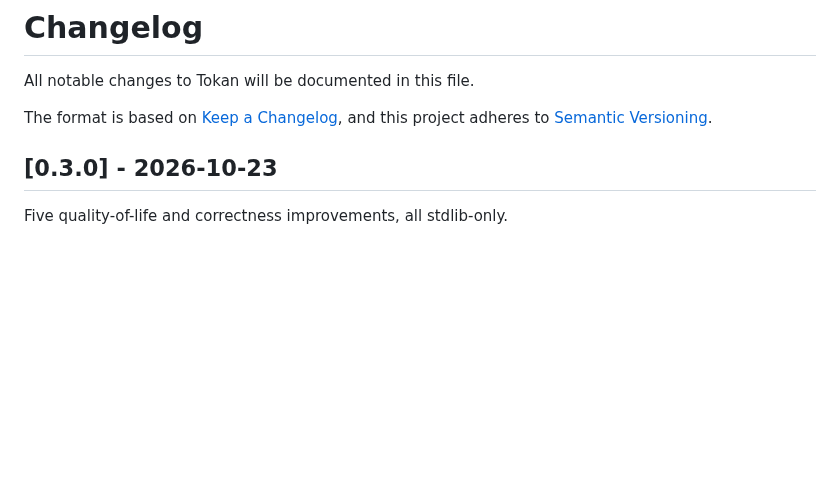
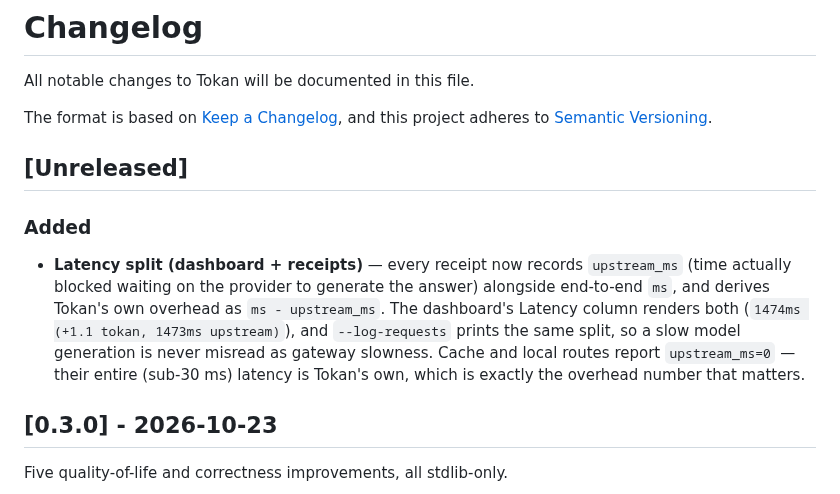
Before and after one commit to deepusingh2530/Tokan, a Markdown page: CHANGELOG.md, the part around the change. Drawn GitHub-style; blank space fills up the shorter version.

```diff
--- a/CHANGELOG.md
+++ b/CHANGELOG.md
@@ -4,6 +4,18 @@ All notable changes to Tokan will be documented in this file.
 
 The format is based on [Keep a Changelog](https://keepachangelog.com/en/1.0.0/),
 and this project adheres to [Semantic Versioning](https://semver.org/spec/v2.0.0.html).
+
+## [Unreleased]
+
+### Added
+- **Latency split (dashboard + receipts)** — every receipt now records
+  `upstream_ms` (time actually blocked waiting on the provider to generate the
+  answer) alongside end-to-end `ms`, and derives Tokan's own overhead as
+  `ms - upstream_ms`. The dashboard's Latency column renders both
+  (`1474ms (+1.1 tokan, 1473ms upstream)`), and `--log-requests` prints the
+  same split, so a slow model generation is never misread as gateway slowness.
+  Cache and local routes report `upstream_ms=0` — their entire (sub-30 ms)
+  latency is Tokan's own, which is exactly the overhead number that matters.
 
 ## [0.3.0] - 2026-10-23
 
```
Also changed, not shown: README.md (+63 -0 lines), docs/screenshots/dashboard-scenarios.png (added), 4 other files.
